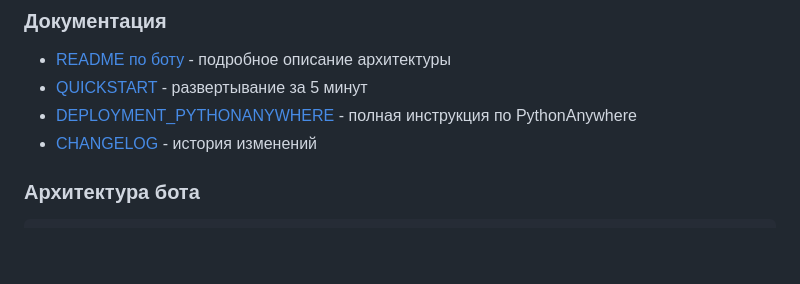
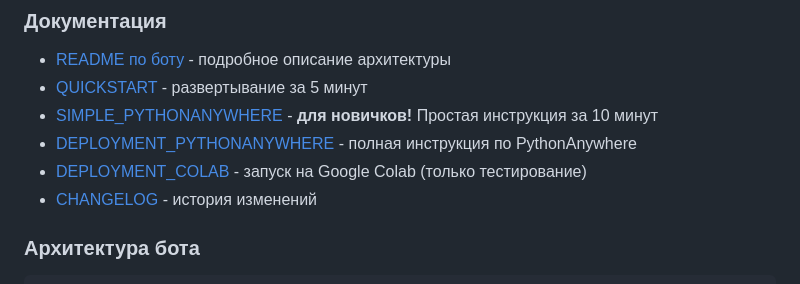
Before and after one commit to TovarishChekist/Ffff, a Markdown page: README.md, the part around the change. Rendered like a GitHub page; blank space fills up the shorter version.

Commit message:
Обновлен README - добавлена ссылка на упрощенную инструкцию

```diff
--- a/README.md
+++ b/README.md
@@ -214,7 +214,9 @@ cat DEPLOYMENT_PYTHONANYWHERE.md
 ### Документация
 - [README по боту](telegram_bot/README.md) - подробное описание архитектуры
 - [QUICKSTART](QUICKSTART.md) - развертывание за 5 минут
+- [SIMPLE_PYTHONANYWHERE](SIMPLE_PYTHONANYWHERE.md) - **для новичков!** Простая инструкция за 10 минут
 - [DEPLOYMENT_PYTHONANYWHERE](DEPLOYMENT_PYTHONANYWHERE.md) - полная инструкция по PythonAnywhere
+- [DEPLOYMENT_COLAB](DEPLOYMENT_COLAB.md) - запуск на Google Colab (только тестирование)
 - [CHANGELOG](CHANGELOG_BOT.md) - история изменений
 
 ### Архитектура бота
```
